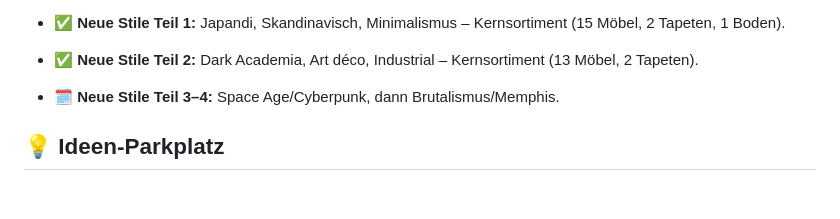
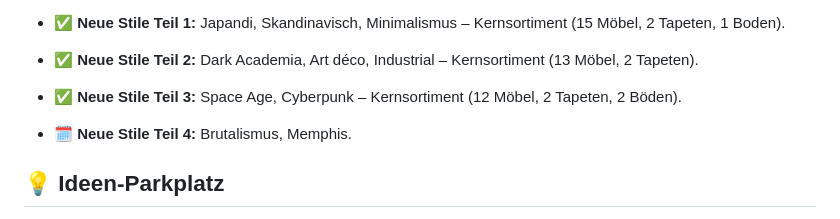
Before and after one commit to OliverM93/Rina-no-chiisana-sekai, a Markdown page: docs/development-status.md, the part around the change. GitHub-like rendering; blank space fills up the shorter version.

```diff
--- a/docs/development-status.md
+++ b/docs/development-status.md
@@ -305,7 +305,8 @@ Legende: ✅ erledigt · 🚧 in Arbeit · ⬜ geplant
   (siehe [`katalog-ueberarbeitung.md`](katalog-ueberarbeitung.md)).
 - ✅ **Neue Stile Teil 1:** Japandi, Skandinavisch, Minimalismus – Kernsortiment (15 Möbel, 2 Tapeten, 1 Boden).
 - ✅ **Neue Stile Teil 2:** Dark Academia, Art déco, Industrial – Kernsortiment (13 Möbel, 2 Tapeten).
-- 🗓️ **Neue Stile Teil 3–4:** Space Age/Cyberpunk, dann Brutalismus/Memphis.
+- ✅ **Neue Stile Teil 3:** Space Age, Cyberpunk – Kernsortiment (12 Möbel, 2 Tapeten, 2 Böden).
+- 🗓️ **Neue Stile Teil 4:** Brutalismus, Memphis.
 
 ## 💡 Ideen-Parkplatz
 
```
Also changed, not shown: docs/game-mechanics.md (+1 -0 lines), docs/katalog-ueberarbeitung.md (+1 -1 lines), docs/screenshots/stil-spaceage.png (added), 8 other files.
